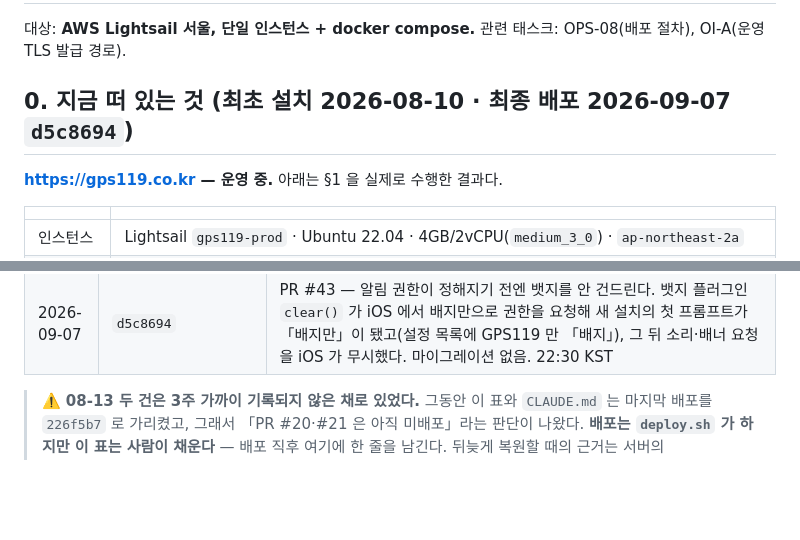
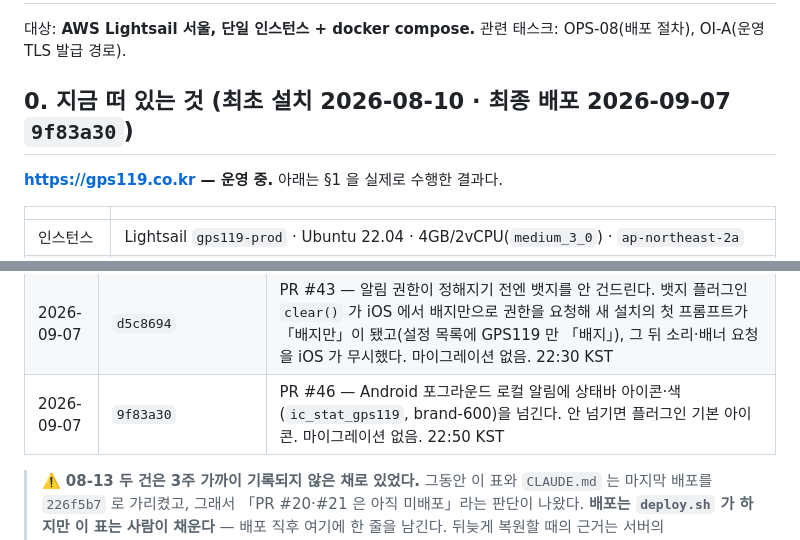
Before and after one commit to jisung87kr/gps119_app, a Markdown page: DEPLOY.md, 2 parts joined by grey strips. GitHub-like rendering; blank space fills up the shorter version.

Commit message:
docs(deploy): 9f83a30 배포 기록 + F-16(Android 포그라운드 알림 아이콘)
Co-Authored-By: Claude Fable 5.1 <noreply@anthropic.com>
Claude-Session: https://claude.ai/code/session_01BKcLmTvfPEuCcWW2XGwwr6

```diff
--- a/DEPLOY.md
+++ b/DEPLOY.md
@@ -3,7 +3,7 @@
 대상: **AWS Lightsail 서울, 단일 인스턴스 + docker compose.**
 관련 태스크: OPS-08(배포 절차), OI-A(운영 TLS 발급 경로).
 
-## 0. 지금 떠 있는 것 (최초 설치 2026-08-10 · **최종 배포 2026-09-07 `d5c8694`**)
+## 0. 지금 떠 있는 것 (최초 설치 2026-08-10 · **최종 배포 2026-09-07 `9f83a30`**)
 
 **https://gps119.co.kr — 운영 중.** 아래는 §1 을 실제로 수행한 결과다.
 
@@ -41,6 +41,7 @@
 | 2026-09-07 | `ea993dc` | PR #37 — **푸시 등록을 로그인한 사람에게 맞춘다**(F-13). 현장 테스트에서 구급대 계정에 배정해도 알림이 안 왔다: 같은 기기를 먼저 쓴 계정의 켜짐 기록·구독이 남아 서버 토큰이 그 사람 소유였다. 켜짐 기록 값을 사용자 id 로, 레이아웃 `gps119-user` meta, 페이지마다 주인 동기화. 마이그레이션 없음. 21:43 KST |
 | 2026-09-07 | `cb413bf` | PR #39·#41 — FCM 거절 응답 사유 로깅 + 알림 켜기 때 권한을 항상 재요청(소리 없이 허가된 아이폰). 마이그레이션 없음. 22:20 KST. **이 배포 뒤 22:25 에 운영 대상 iOS 앱 푸시 종단(수신·소리)이 처음 확인됐다** — 코드가 아니라 APNs 키 교체(§5)와 기기 재설치가 결정적이었다 |
 | 2026-09-07 | `d5c8694` | PR #43 — 알림 권한이 정해지기 전엔 뱃지를 안 건드린다. 뱃지 플러그인 `clear()` 가 iOS 에서 배지만으로 권한을 요청해 새 설치의 첫 프롬프트가 「배지만」이 됐고(설정 목록에 GPS119 만 「배지」), 그 뒤 소리·배너 요청을 iOS 가 무시했다. 마이그레이션 없음. 22:30 KST |
+| 2026-09-07 | `9f83a30` | PR #46 — Android 포그라운드 로컬 알림에 상태바 아이콘·색(`ic_stat_gps119`, brand-600)을 넘긴다. 안 넘기면 플러그인 기본 아이콘. 마이그레이션 없음. 22:50 KST |
 
 > ⚠️ **08-13 두 건은 3주 가까이 기록되지 않은 채로 있었다.** 그동안 이 표와 `CLAUDE.md` 는
 > 마지막 배포를 `226f5b7` 로 가리켰고, 그래서 「PR #20·#21 은 아직 미배포」라는 판단이 나왔다.
```
Also changed, not shown: CLAUDE.md (+2 -2 lines), 1 other file.
